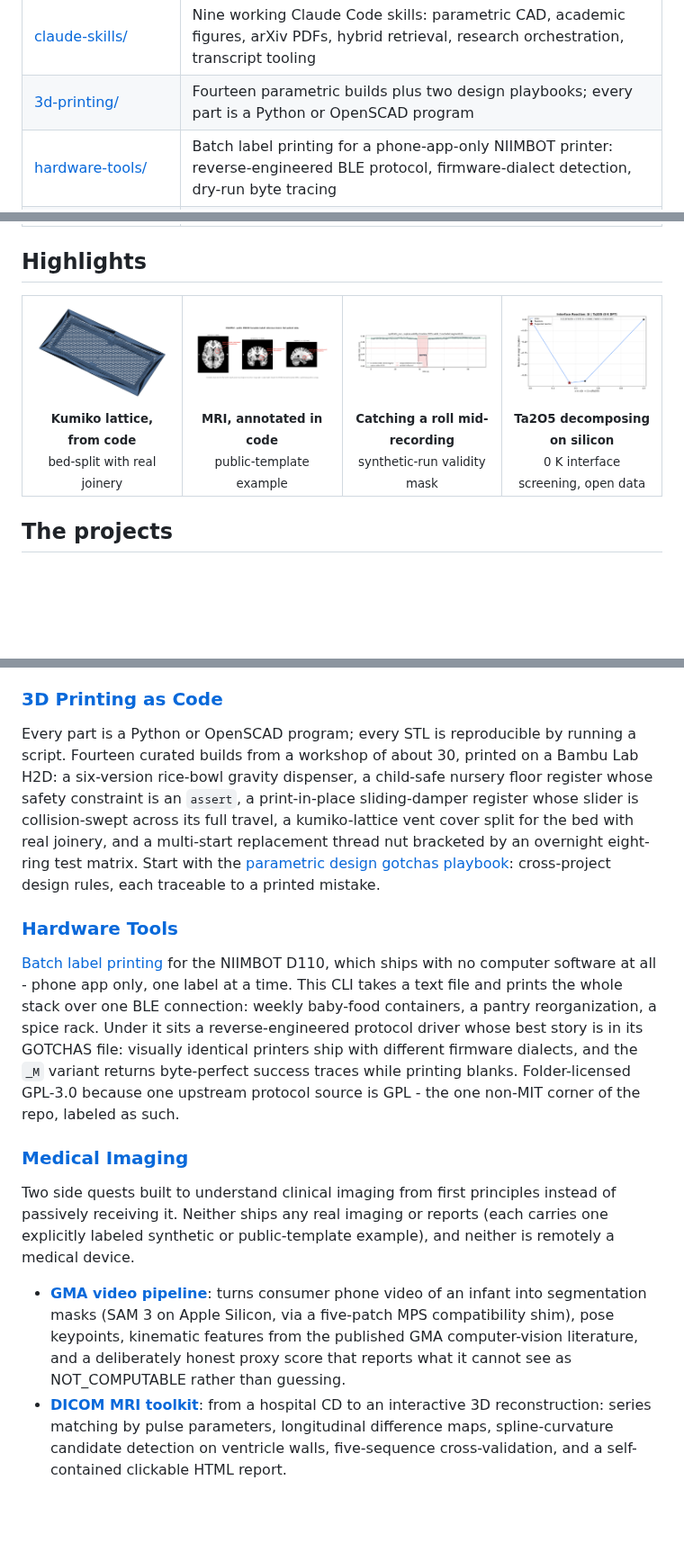
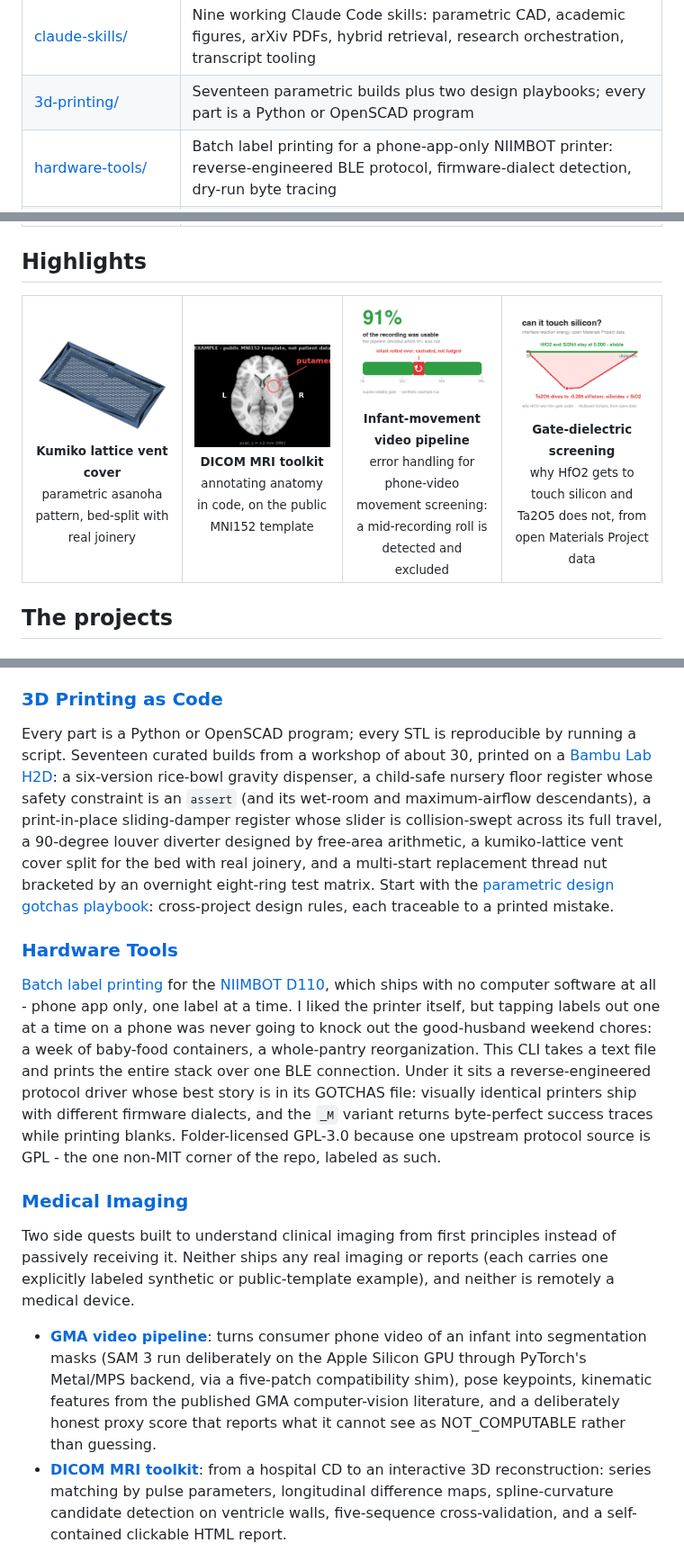
Before and after one commit to chojay/side-quests, a Markdown page: README.md, 3 parts joined by grey strips. Shown at 90% size. Drawn GitHub-style; pictures changed too: docs/gallery/gma.png, docs/gallery/materials.png, docs/gallery/mri.png; blank space fills up the shorter version.

Commit message:
Landing: poster-style gallery cells, product links, seventeen builds
The GMA and materials highlight cells are hand-composed posters that stay
readable at thumbnail size, replacing raw plot screenshots; the MRI cell is
a single large annotated slice on black.

Co-Authored-By: Claude Fable 5 <noreply@anthropic.com>

```diff
--- a/README.md
+++ b/README.md
@@ -33,7 +33,7 @@ flowchart LR
 | [computational-materials/](computational-materials/) | Materials Project interface-reaction screening: gate-dielectric stability, an 18-gas etch-chemistry study at 0 K vs 300 K, and a caught-and-fixed API data bug |
 | [ai-tooling/](ai-tooling/) | A Zotero 7 plugin doing fully on-device retrieval (BM25 + ONNX embeddings, rank-fused) with only winning passages sent to the Claude API |
 | [claude-skills/](claude-skills/) | Nine working Claude Code skills: parametric CAD, academic figures, arXiv PDFs, hybrid retrieval, research orchestration, transcript tooling |
-| [3d-printing/](3d-printing/) | Fourteen parametric builds plus two design playbooks; every part is a Python or OpenSCAD program |
+| [3d-printing/](3d-printing/) | Seventeen parametric builds plus two design playbooks; every part is a Python or OpenSCAD program |
 | [hardware-tools/](hardware-tools/) | Batch label printing for a phone-app-only NIIMBOT printer: reverse-engineered BLE protocol, firmware-dialect detection, dry-run byte tracing |
 | [medical-imaging/](medical-imaging/) | An infant-movement video pipeline (SAM 3 on Apple Silicon) and a DICOM MRI toolkit, both de-identified, code-only, honest about limits |
 | [espresso-gaggiuino/](espresso-gaggiuino/) | An open-source machine mod run as a data project: 639-shot telemetry corpus, drift detection, troubleshooting as differential diagnosis |
@@ -42,10 +42,10 @@ flowchart LR
 
 <table>
 <tr>
-<td align="center" width="25%"><a href="3d-printing/projects/kumiko-vent-covers/"><img src="docs/gallery/kumiko.png" alt="Kumiko asanoha lattice vent cover, code-generated"></a><br><sub><b>Kumiko lattice, from code</b><br>bed-split with real joinery</sub></td>
-<td align="center" width="25%"><a href="medical-imaging/dicom-mri-toolkit/"><img src="docs/gallery/mri.png" alt="Three-plane MRI slices of the public MNI152 template with a basal ganglia annotation"></a><br><sub><b>MRI, annotated in code</b><br>public-template example</sub></td>
-<td align="center" width="25%"><a href="medical-imaging/gma-video-pipeline/"><img src="docs/gallery/gma.png" alt="Supine-validity timeline with the excluded rolling segment shaded red"></a><br><sub><b>Catching a roll mid-recording</b><br>synthetic-run validity mask</sub></td>
-<td align="center" width="25%"><a href="computational-materials/mp-interface-reactions/"><img src="docs/gallery/materials.png" alt="Si and Ta2O5 interface reaction energy with the suggested reaction starred"></a><br><sub><b>Ta2O5 decomposing on silicon</b><br>0 K interface screening, open data</sub></td>
+<td align="center" width="25%"><a href="3d-printing/projects/kumiko-vent-covers/"><img src="docs/gallery/kumiko.png" alt="Kumiko asanoha lattice vent cover, code-generated"></a><br><sub><b>Kumiko lattice vent cover</b><br>parametric asanoha pattern, bed-split with real joinery</sub></td>
+<td align="center" width="25%"><a href="medical-imaging/dicom-mri-toolkit/"><img src="docs/gallery/mri.png" alt="Axial MRI slice of the public MNI152 template with the putamen circled and labeled"></a><br><sub><b>DICOM MRI toolkit</b><br>annotating anatomy in code, on the public MNI152 template</sub></td>
+<td align="center" width="25%"><a href="medical-imaging/gma-video-pipeline/"><img src="docs/gallery/gma.png" alt="Validity timeline of a synthetic run: green usable segments, red excluded roll"></a><br><sub><b>Infant-movement video pipeline</b><br>error handling for phone-video movement screening: a mid-recording roll is detected and excluded</sub></td>
+<td align="center" width="25%"><a href="computational-materials/mp-interface-reactions/"><img src="docs/gallery/materials.png" alt="Reaction energy vs mixing fraction: Ta2O5 dives to -0.285 eV/atom against Si while HfO2 and Si3N4 stay at zero"></a><br><sub><b>Gate-dielectric screening</b><br>why HfO2 gets to touch silicon and Ta2O5 does not, from open Materials Project data</sub></td>
 </tr>
 </table>
 
@@ -65,17 +65,17 @@ Nine of the skills that automate the rest of this repo, published as adaptable p
 
 ### [3D Printing as Code](3d-printing/)
 
-Every part is a Python or OpenSCAD program; every STL is reproducible by running a script. Fourteen curated builds from a workshop of about 30, printed on a Bambu Lab H2D: a six-version rice-bowl gravity dispenser, a child-safe nursery floor register whose safety constraint is an `assert`, a print-in-place sliding-damper register whose slider is collision-swept across its full travel, a kumiko-lattice vent cover split for the bed with real joinery, and a multi-start replacement thread nut bracketed by an overnight eight-ring test matrix. Start with the [parametric design gotchas playbook](3d-printing/playbooks/parametric-design-gotchas.md): cross-project design rules, each traceable to a printed mistake.
+Every part is a Python or OpenSCAD program; every STL is reproducible by running a script. Seventeen curated builds from a workshop of about 30, printed on a [Bambu Lab H2D](https://bambulab.com/en/h2d): a six-version rice-bowl gravity dispenser, a child-safe nursery floor register whose safety constraint is an `assert` (and its wet-room and maximum-airflow descendants), a print-in-place sliding-damper register whose slider is collision-swept across its full travel, a 90-degree louver diverter designed by free-area arithmetic, a kumiko-lattice vent cover split for the bed with real joinery, and a multi-start replacement thread nut bracketed by an overnight eight-ring test matrix. Start with the [parametric design gotchas playbook](3d-printing/playbooks/parametric-design-gotchas.md): cross-project design rules, each traceable to a printed mistake.
 
 ### [Hardware Tools](hardware-tools/)
 
-[Batch label printing](hardware-tools/niimbot-labelmaker/) for the NIIMBOT D110, which ships with no computer software at all - phone app only, one label at a time. This CLI takes a text file and prints the whole stack over one BLE connection: weekly baby-food containers, a pantry reorganization, a spice rack. Under it sits a reverse-engineered protocol driver whose best story is in its GOTCHAS file: visually identical printers ship with different firmware dialects, and the `_M` variant returns byte-perfect success traces while printing blanks. Folder-licensed GPL-3.0 because one upstream protocol source is GPL - the one non-MIT corner of the repo, labeled as such.
+[Batch label printing](hardware-tools/niimbot-labelmaker/) for the [NIIMBOT D110](https://www.niimbot.com/), which ships with no computer software at all - phone app only, one label at a time. I liked the printer itself, but tapping labels out one at a time on a phone was never going to knock out the good-husband weekend chores: a week of baby-food containers, a whole-pantry reorganization. This CLI takes a text file and prints the entire stack over one BLE connection. Under it sits a reverse-engineered protocol driver whose best story is in its GOTCHAS file: visually identical printers ship with different firmware dialects, and the `_M` variant returns byte-perfect success traces while printing blanks. Folder-licensed GPL-3.0 because one upstream protocol source is GPL - the one non-MIT corner of the repo, labeled as such.
 
 ### [Medical Imaging](medical-imaging/)
 
 Two side quests built to understand clinical imaging from first principles instead of passively receiving it. Neither ships any real imaging or reports (each carries one explicitly labeled synthetic or public-template example), and neither is remotely a medical device.
 
-- **[GMA video pipeline](medical-imaging/gma-video-pipeline/)**: turns consumer phone video of an infant into segmentation masks (SAM 3 on Apple Silicon, via a five-patch MPS compatibility shim), pose keypoints, kinematic features from the published GMA computer-vision literature, and a deliberately honest proxy score that reports what it cannot see as NOT_COMPUTABLE rather than guessing.
+- **[GMA video pipeline](medical-imaging/gma-video-pipeline/)**: turns consumer phone video of an infant into segmentation masks (SAM 3 run deliberately on the Apple Silicon GPU through PyTorch's Metal/MPS backend, via a five-patch compatibility shim), pose keypoints, kinematic features from the published GMA computer-vision literature, and a deliberately honest proxy score that reports what it cannot see as NOT_COMPUTABLE rather than guessing.
 - **[DICOM MRI toolkit](medical-imaging/dicom-mri-toolkit/)**: from a hospital CD to an interactive 3D reconstruction: series matching by pulse parameters, longitudinal difference maps, spline-curvature candidate detection on ventricle walls, five-sequence cross-validation, and a self-contained clickable HTML report.
 
 Each has an `ARCHITECTURE.md` with system diagrams.
```
Also changed, not shown: other parts of README.md (+3 -3 lines).
